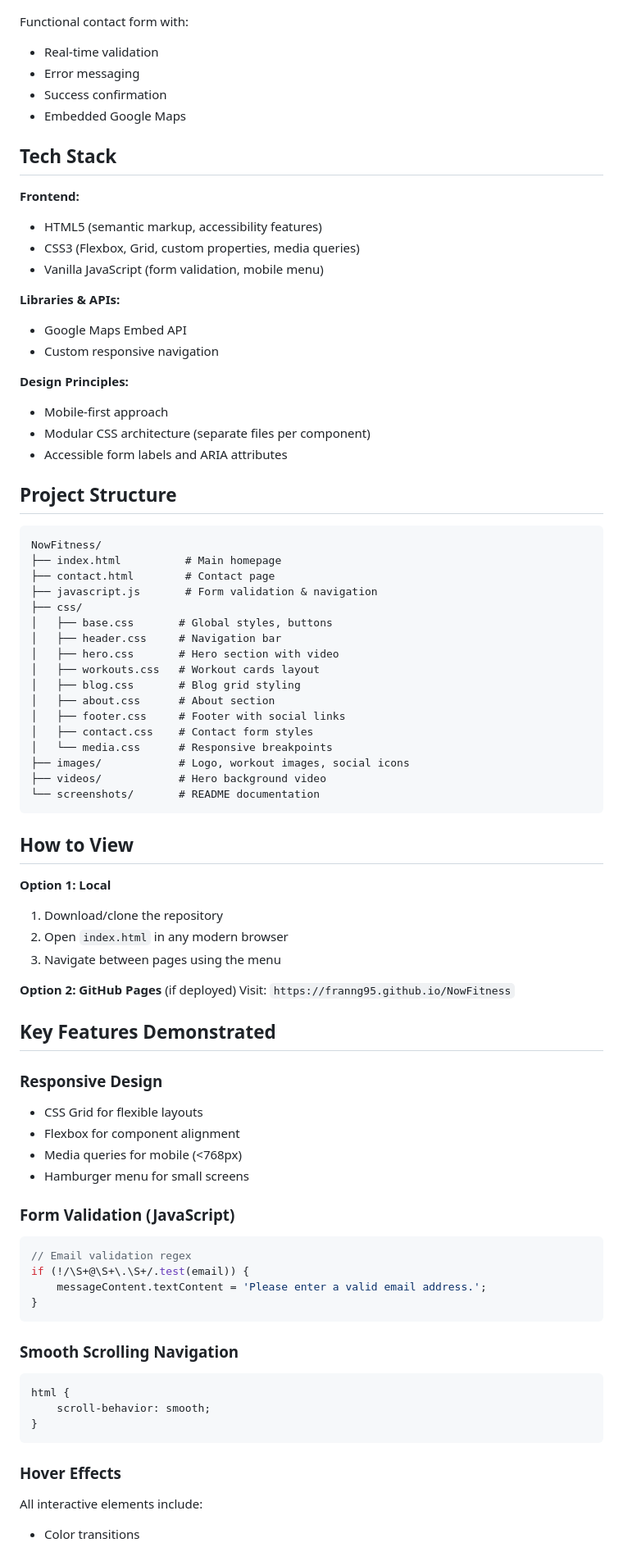
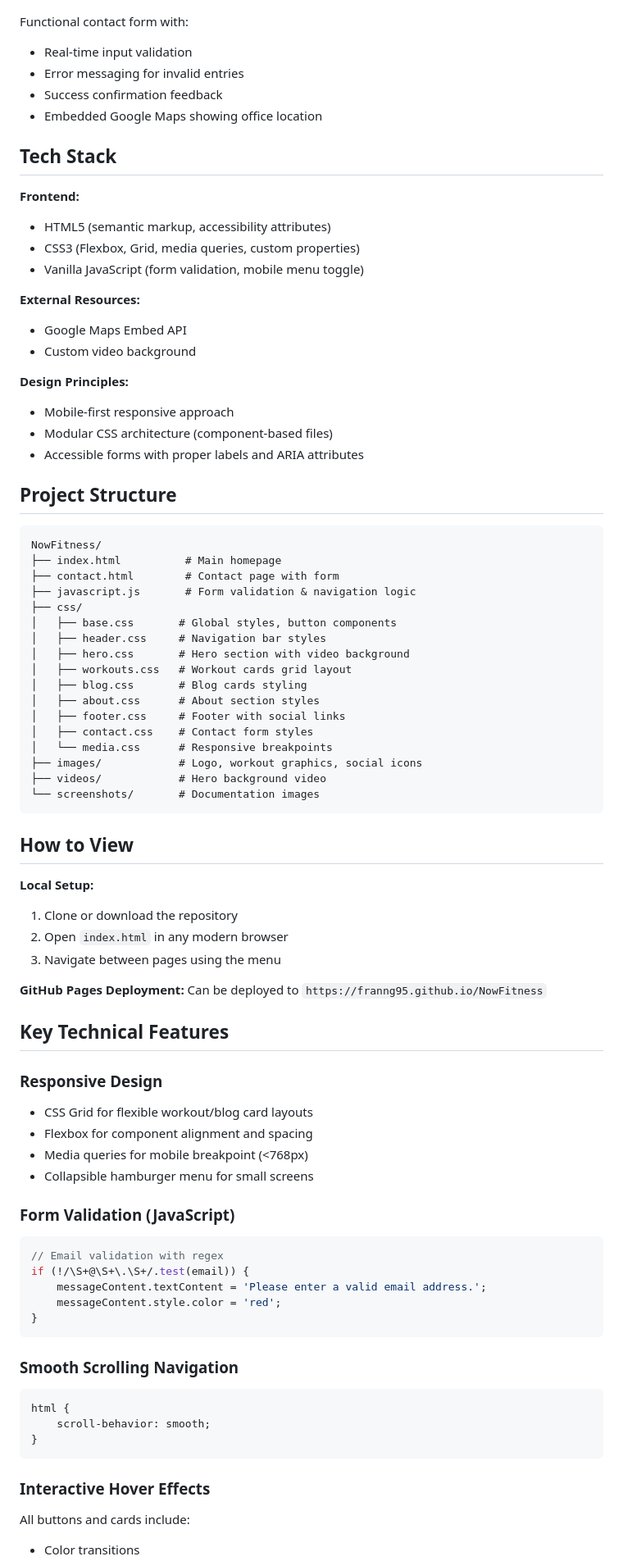
Before and after one commit to franng95/NowFitness, a Markdown page: README.md, the part around one of its changes. Shown at 82% size. GitHub-like rendering.

Commit message:
Update README with correct screenshot descriptions

````diff
--- a/README.md
+++ b/README.md
@@ -38,71 +42,72 @@ Content cards linking to fitness articles:
 ![Contact Form](screenshots/contact.png)
 
 Functional contact form with:
-- Real-time validation
-- Error messaging
-- Success confirmation
-- Embedded Google Maps
+- Real-time input validation
+- Error messaging for invalid entries
+- Success confirmation feedback
+- Embedded Google Maps showing office location
 
 ## Tech Stack
 
 **Frontend:**
-- HTML5 (semantic markup, accessibility features)
-- CSS3 (Flexbox, Grid, custom properties, media queries)
-- Vanilla JavaScript (form validation, mobile menu)
+- HTML5 (semantic markup, accessibility attributes)
+- CSS3 (Flexbox, Grid, media queries, custom properties)
+- Vanilla JavaScript (form validation, mobile menu toggle)
 
-**Libraries & APIs:**
+**External Resources:**
 - Google Maps Embed API
-- Custom responsive navigation
+- Custom video background
 
 **Design Principles:**
-- Mobile-first approach
-- Modular CSS architecture (separate files per component)
-- Accessible form labels and ARIA attributes
+- Mobile-first responsive approach
+- Modular CSS architecture (component-based files)
+- Accessible forms with proper labels and ARIA attributes
 
 ## Project Structure
 ```
 NowFitness/
 ├── index.html          # Main homepage
-├── contact.html        # Contact page
-├── javascript.js       # Form validation & navigation
+├── contact.html        # Contact page with form
+├── javascript.js       # Form validation & navigation logic
 ├── css/
-│   ├── base.css       # Global styles, buttons
-│   ├── header.css     # Navigation bar
-│   ├── hero.css       # Hero section with video
-│   ├── workouts.css   # Workout cards layout
-│   ├── blog.css       # Blog grid styling
-│   ├── about.css      # About section
+│   ├── base.css       # Global styles, button components
+│   ├── header.css     # Navigation bar styles
+│   ├── hero.css       # Hero section with video background
+│   ├── workouts.css   # Workout cards grid layout
+│   ├── blog.css       # Blog cards styling
+│   ├── about.css      # About section styles
 │   ├── footer.css     # Footer with social links
 │   ├── contact.css    # Contact form styles
 │   └── media.css      # Responsive breakpoints
-├── images/            # Logo, workout images, social icons
+├── images/            # Logo, workout graphics, social icons
 ├── videos/            # Hero background video
-└── screenshots/       # README documentation
+└── screenshots/       # Documentation images
 ```
 
 ## How to View
 
-**Option 1: Local**
-1. Download/clone the repository
+**Local Setup:**
+1. Clone or download the repository
 2. Open `index.html` in any modern browser
 3. Navigate between pages using the menu
 
-**Option 2: GitHub Pages** (if deployed)
-Visit: `https://franng95.github.io/NowFitness`
+**GitHub Pages Deployment:**
+Can be deployed to `https://franng95.github.io/NowFitness`
 
-## Key Features Demonstrated
+## Key Technical Features
 
 ### Responsive Design
-- CSS Grid for flexible layouts
-- Flexbox for component alignment
-- Media queries for mobile (<768px)
-- Hamburger menu for small screens
+- CSS Grid for flexible workout/blog card layouts
+- Flexbox for component alignment and spacing
+- Media queries for mobile breakpoint (<768px)
+- Collapsible hamburger menu for small screens
 
 ### Form Validation (JavaScript)
 ```javascript
-// Email validation regex
+// Email validation with regex
 if (!/\S+@\S+\.\S+/.test(email)) {
     messageContent.textContent = 'Please enter a valid email address.';
+    messageContent.style.color = 'red';
 }
 ```
 
@@ -113,6 +118,6 @@ html {
 }
 ```
 
-### Hover Effects
-All interactive elements include:
+### Interactive Hover Effects
+All buttons and cards include:
 - Color transitions
````
Also changed, not shown: other parts of README.md (+57 -45 lines).
